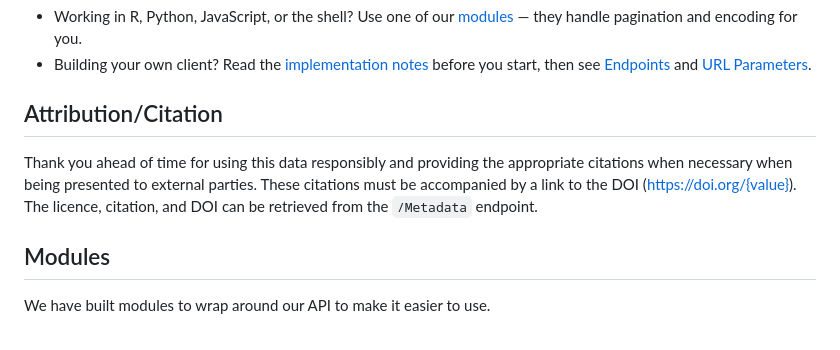
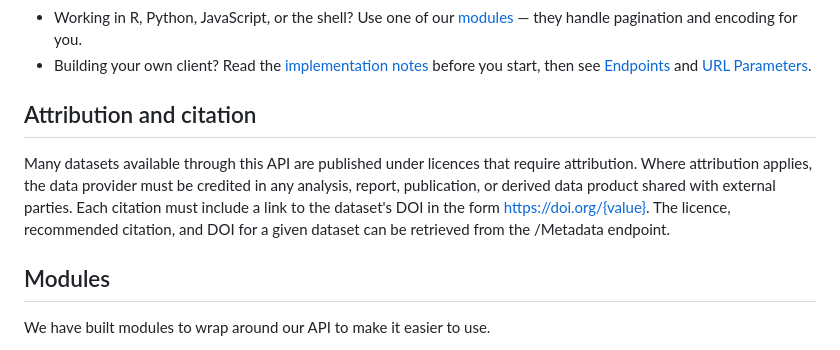
Before and after one commit to datastreamapp/api-docs, a Markdown page: docs/README.md, the part around the change. Rendered like a GitHub page.

Commit message:
docs: Revise attribution and citation guidelines in README
Updated the attribution section to clarify citation requirements and the importance of crediting data providers

```diff
--- a/docs/README.md
+++ b/docs/README.md
@@ -62,8 +62,8 @@ Results include `Citation` and `Licence` — see [Attribution/Citation](#attribu
 - Working in R, Python, JavaScript, or the shell? Use one of our [modules](#modules) — they handle pagination and encoding for you.
 - Building your own client? Read the [implementation notes](#building-your-own-implementation) before you start, then see [Endpoints](#endpoints) and [URL Parameters](#url-parameters).
 
-## Attribution/Citation
-Thank you ahead of time for using this data responsibly and providing the appropriate citations when necessary when being presented to external parties. These citations must be accompanied by a link to the DOI (https://doi.org/{value}). The licence, citation, and DOI can be retrieved from the `/Metadata` endpoint.
+## Attribution and citation
+Many datasets available through this API are published under licences that require attribution. Where attribution applies, the data provider must be credited in any analysis, report, publication, or derived data product shared with external parties. Each citation must include a link to the dataset's DOI in the form https://doi.org/{value}. The licence, recommended citation, and DOI for a given dataset can be retrieved from the /Metadata endpoint.
 
 ## Modules
 We have built modules to wrap around our API to make it easier to use.
```
